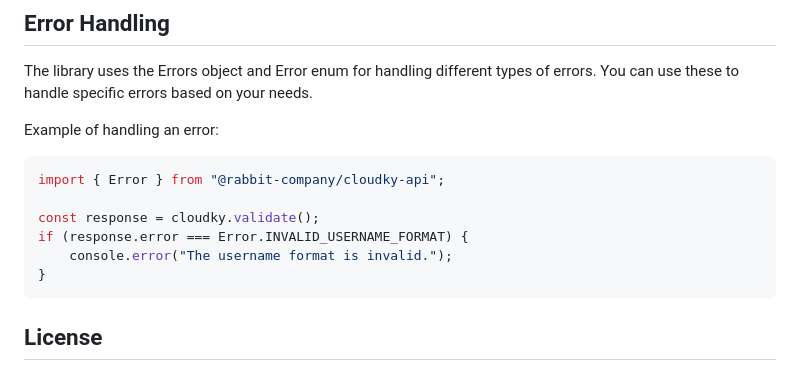
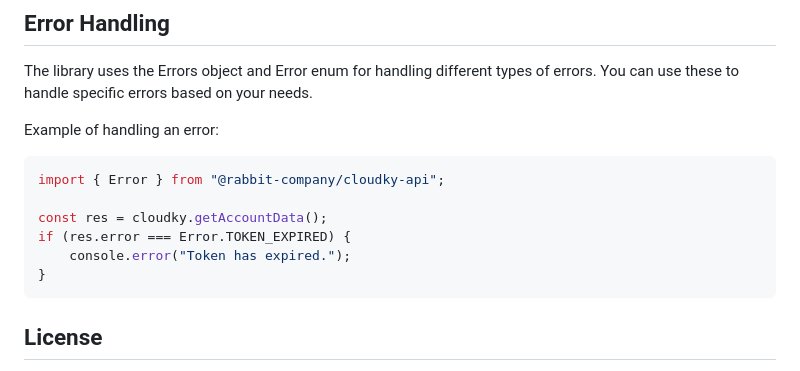
Before and after one commit to Rabbit-Company/CloudkyAPI-JS, a Markdown page: README.md, the part around the change printed below. GitHub-like rendering.

````diff
--- a/README.md
+++ b/README.md
@@ -122,9 +107,9 @@ Example of handling an error:
 ```js
 import { Error } from "@rabbit-company/cloudky-api";
 
-const response = cloudky.validate();
-if (response.error === Error.INVALID_USERNAME_FORMAT) {
-	console.error("The username format is invalid.");
+const res = cloudky.getAccountData();
+if (res.error === Error.TOKEN_EXPIRED) {
+	console.error("Token has expired.");
 }
 ```
 
````
Also changed, not shown: other parts of README.md (+25 -40 lines).
